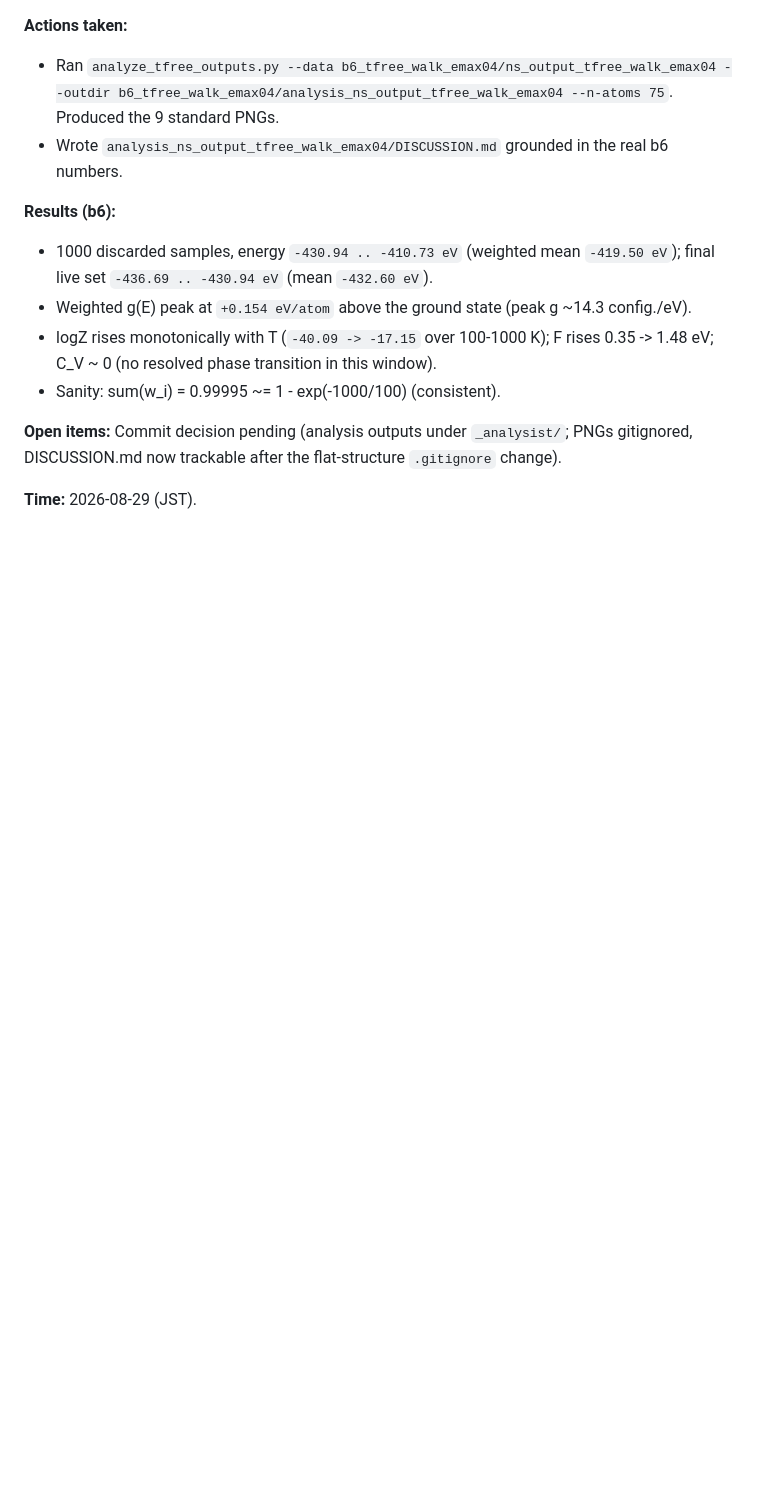
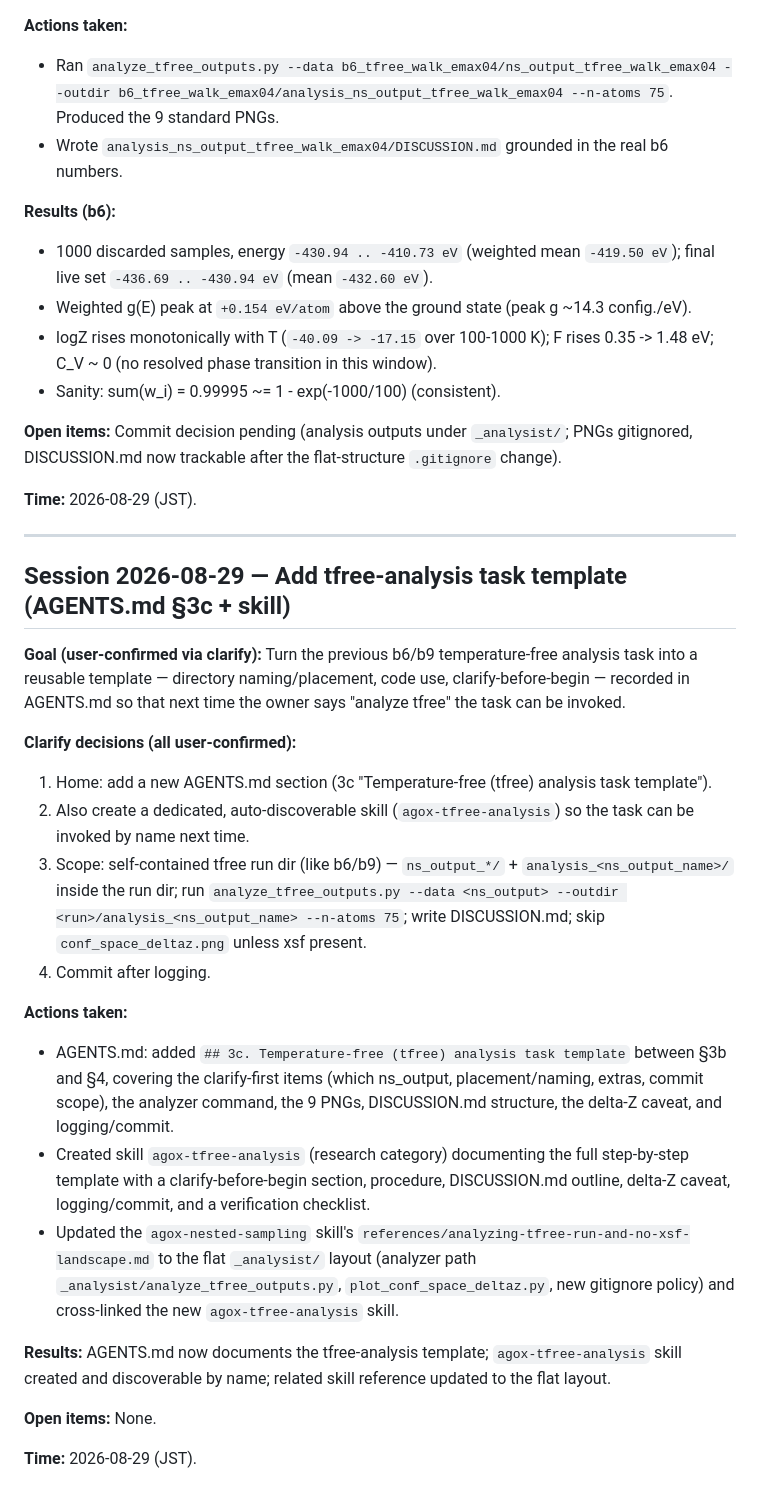
Before and after one commit to andim53/phd_research_v2, a Markdown page: _run/b_nestedsampling/LOG.md, the part around the change. GitHub-like rendering; blank space fills up the shorter version.

```diff
--- a/_run/b_nestedsampling/LOG.md
+++ b/_run/b_nestedsampling/LOG.md
@@ -2959,3 +2959,40 @@ naming/placement pattern (`analysis_<ns_output_name>/` inside the run dir).
 DISCUSSION.md now trackable after the flat-structure `.gitignore` change).
 
 **Time:** 2026-08-29 (JST).
+
+---
+
+## Session 2026-08-29 — Add tfree-analysis task template (AGENTS.md §3c + skill)
+
+**Goal (user-confirmed via clarify):** Turn the previous b6/b9 temperature-free analysis task
+into a reusable template — directory naming/placement, code use, clarify-before-begin — recorded
+in AGENTS.md so that next time the owner says "analyze tfree" the task can be invoked.
+
+**Clarify decisions (all user-confirmed):**
+1. Home: add a new AGENTS.md section (3c "Temperature-free (tfree) analysis task template").
+2. Also create a dedicated, auto-discoverable skill (`agox-tfree-analysis`) so the task can be
+   invoked by name next time.
+3. Scope: self-contained tfree run dir (like b6/b9) — `ns_output_*/` + `analysis_<ns_output_name>/`
+   inside the run dir; run `analyze_tfree_outputs.py --data <ns_output> --outdir
+   <run>/analysis_<ns_output_name> --n-atoms 75`; write DISCUSSION.md; skip `conf_space_deltaz.png`
+   unless xsf present.
+4. Commit after logging.
+
+**Actions taken:**
+- AGENTS.md: added `## 3c. Temperature-free (tfree) analysis task template` between §3b and §4,
+  covering the clarify-first items (which ns_output, placement/naming, extras, commit scope), the
+  analyzer command, the 9 PNGs, DISCUSSION.md structure, the delta-Z caveat, and logging/commit.
+- Created skill `agox-tfree-analysis` (research category) documenting the full step-by-step
+  template with a clarify-before-begin section, procedure, DISCUSSION.md outline, delta-Z caveat,
+  logging/commit, and a verification checklist.
+- Updated the `agox-nested-sampling` skill's
+  `references/analyzing-tfree-run-and-no-xsf-landscape.md` to the flat `_analysist/` layout
+  (analyzer path `_analysist/analyze_tfree_outputs.py`, `plot_conf_space_deltaz.py`, new gitignore
+  policy) and cross-linked the new `agox-tfree-analysis` skill.
+
+**Results:** AGENTS.md now documents the tfree-analysis template; `agox-tfree-analysis` skill
+created and discoverable by name; related skill reference updated to the flat layout.
+
+**Open items:** None.
+
+**Time:** 2026-08-29 (JST).
```
Also changed, not shown: _run/b_nestedsampling/AGENTS.md (+43 -0 lines).
